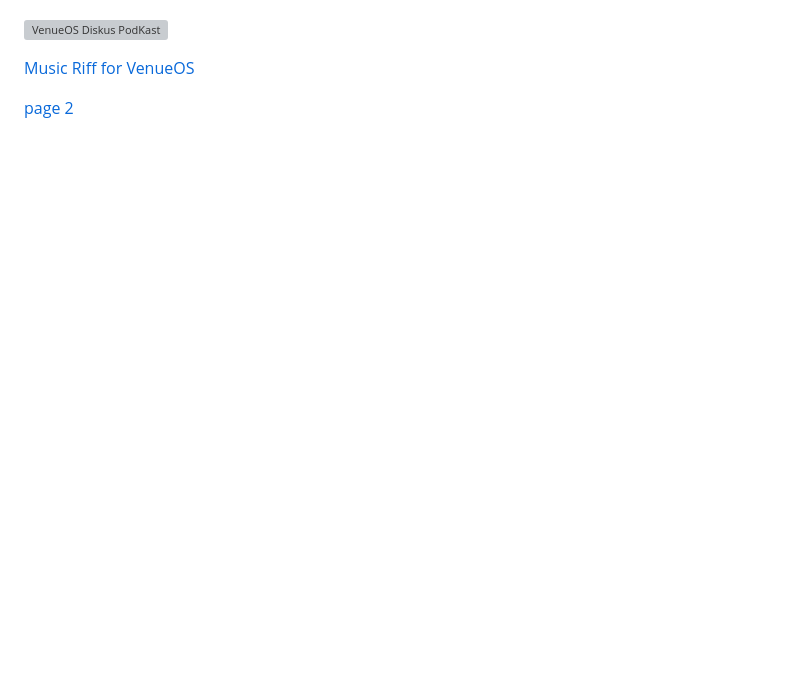
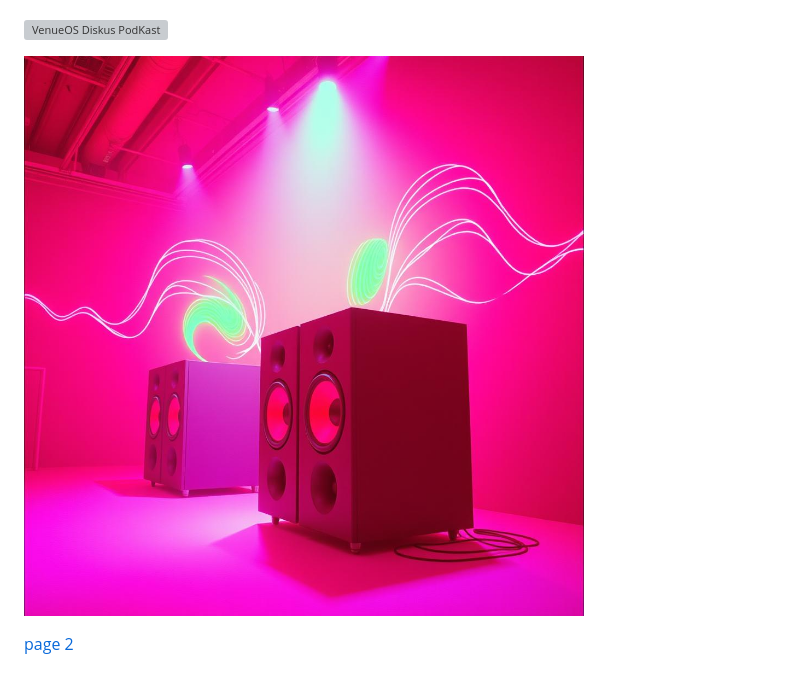
Before and after one commit to PDragonLabs/VenuOS, a Markdown page: README.md, the part around the change. GitHub-like rendering; blank space fills up the shorter version; grey boxes are pictures that could not be loaded.

```diff
--- a/README.md
+++ b/README.md
@@ -86,6 +86,6 @@ To get a local copy up and running, follow these steps.
 
 [![VenueOS Diskus PodKast](https://img.youtube.com/vi/SkMPjItJOdM/0.jpg)](https://www.youtube.com/watch?v=SkMPjItJOdM)
 
-[Music Riff for VenueOS](https://on.soundcloud.com/Yxk7vx5ZMTwuY0uyXK)
+[![Music Riff for VenueOS](./image_large_f97bf48e-dca1-481d-ac78-30dc23354eae.jpeg)](https://on.soundcloud.com/Yxk7vx5ZMTwuY0uyXK)
 
 [page 2](./RReview1.md)
```
